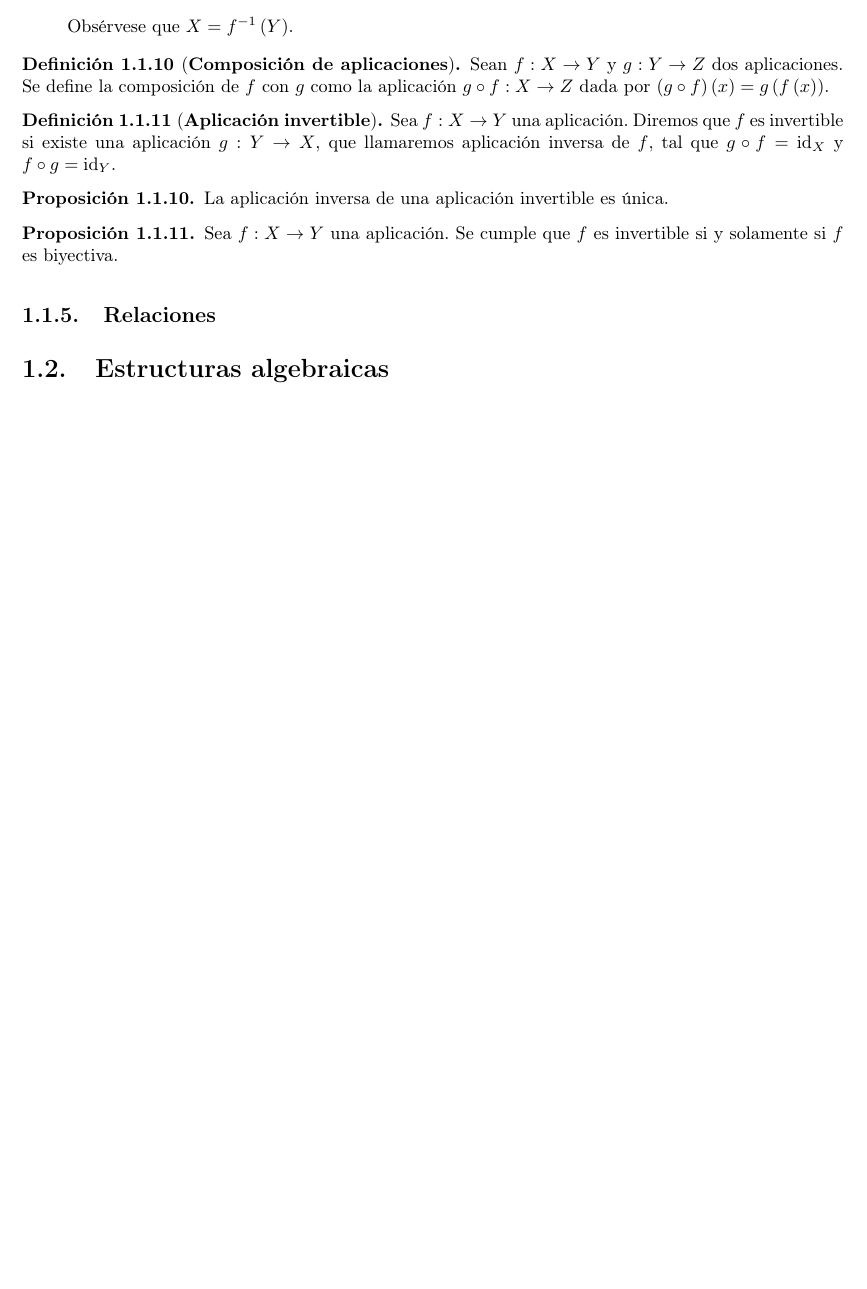
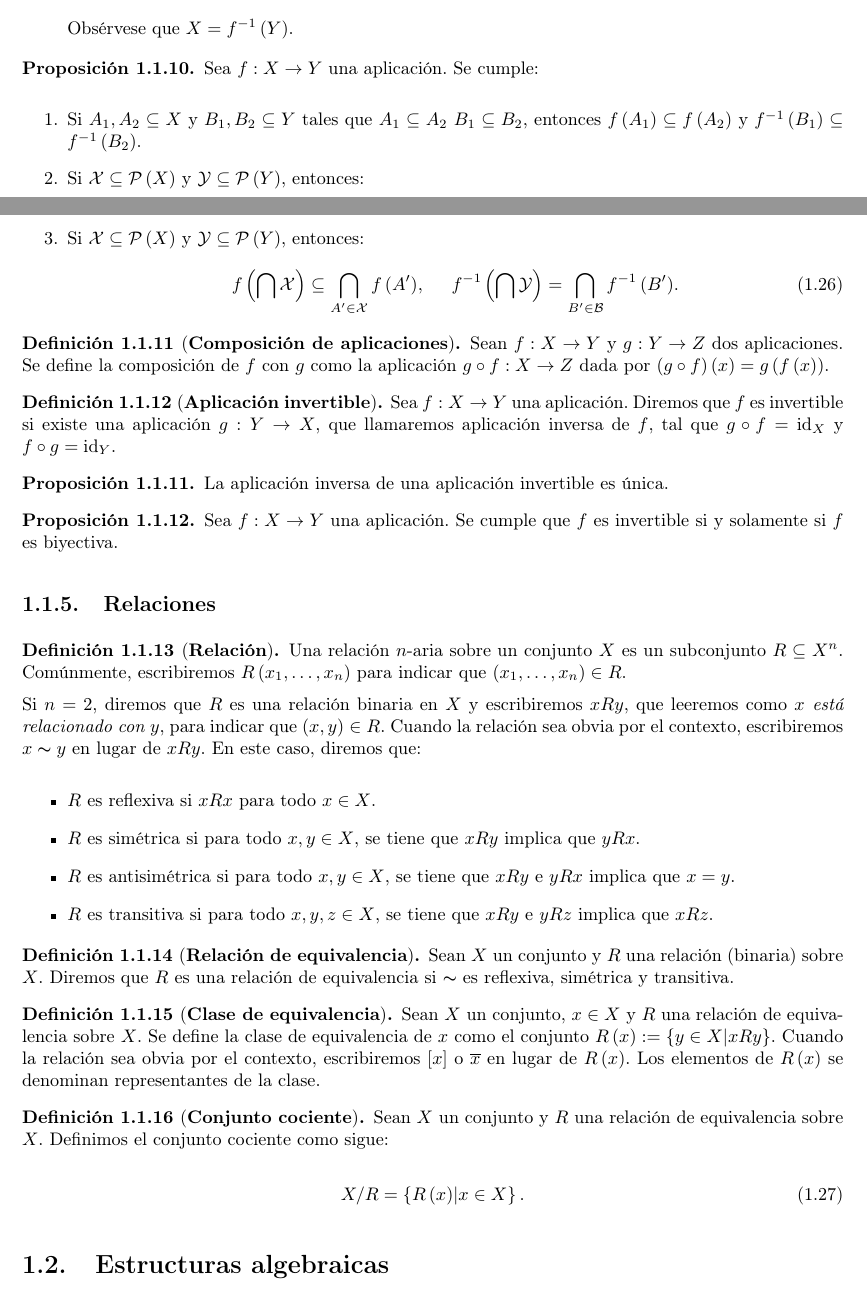
Before and after one commit to raufilvildev/oposiciones-matematicas, a LaTeX book (Temario/main.tex, which reads Temario/chapters/01_set_theory.tex): part of page 7 of 19 before the commit and two parts of pages 7 and 8 of 19 after it, the two joined at a grey line, cut so that both start at the same text, the shorter picture padded with empty space. Compiled offline with pdfLaTeX.

Commit message:
Completo sección de Teoría de conjuntos. Falta revisión y completar Anillos y Cuerpos de Estructuras algebraicas.

```diff
--- a/Temario/chapters/01_set_theory.tex
+++ b/Temario/chapters/01_set_theory.tex
@@ -272,3 +299,9 @@ En este contexto, diremos que:
 \end{itemize}
 \end{definition}
 
+\begin{proposition}
+\rm Sea $f:X\rightarrow Y$ una aplicación. Se cumple:
+
+\begin{itemize}
+    \item[1.] Si $A_1, A_2\subseteq X$ y $B_1,B_2\subseteq Y$ tales que $A_1\subseteq A_2$ $B_1\subseteq B_2$, entonces $f\pr{A_1}\subseteq f\pr{A_2}$ y $f^{-1}\pr{B_1}\subseteq f^{-1}\pr{B_2}$.
+    \item[2.] Si $\mathcal{X}\subseteq\mathcal{P}\pr{X}$ y $\mathcal{Y}\subseteq\mathcal{P}\pr{Y}$, entonces:
@@ -275,3 +312,9 @@ En este contexto, diremos que:
+    \item[3.] Si $\mathcal{X}\subseteq\mathcal{P}\pr{X}$ y $\mathcal{Y}\subseteq\mathcal{P}\pr{Y}$, entonces:
+    \begin{equation}
+        f\pr{\bigcap{\mathcal{X}}}\subseteq\bigcap_{A'\in\mathcal{X}}{f\pr{A'}}, \hspace{0.5cm} f^{-1}\pr{\bigcap{\mathcal{Y}}}=\bigcap_{B'\in\mathcal{B}}{f^{-1}\pr{B'}}.
+    \end{equation}
+  \end{itemize}
+\end{proposition}
 \begin{definition}[\textbf{Composición de aplicaciones}]
   \rm Sean $f:X\rightarrow Y$ y $g:Y\rightarrow Z$ dos aplicaciones. Se define la composición de $f$ con $g$ como la aplicación $g\circ f:X\rightarrow Z$ dada por $\pr{g\circ f}\pr{x}=g\pr{f\pr{x}}$.
 \end{definition}
@@ -289,6 +332,36 @@ En este contexto, diremos que:
 \end{proposition}
 
 \subsection{Relaciones}
+\begin{definition}[\rm\textbf{Relación}]
+
+\rm Una relación $n$-aria sobre un conjunto $X$ es un subconjunto $R\subseteq X^n$. Comúnmente, escribiremos $R\pr{x_1,\dots,x_n}$ para indicar que $\pr{x_1,\dots,x_n}\in R$.
+
+Si $n=2$, diremos que $R$ es una relación binaria en $X$ y escribiremos $xRy$, que leeremos como \textit{$x$ está relacionado con $y$}, para indicar que $\pr{x,y}\in R$. Cuando la relación sea obvia por el contexto, escribiremos $x\thicksim y$ en lugar de $xRy$. En este caso, diremos que:
+
+\begin{itemize}
+  \item $R$ es reflexiva si $xRx$ para todo $x\in X$.
+  \item $R$ es simétrica si para todo $x,y\in X$, se tiene que $xRy$ implica que $yRx$.
+  \item $R$ es antisimétrica si para todo $x,y\in X$, se tiene que $xRy$ e $yRx$ implica que $x=y$.
+  \item $R$ es transitiva si para todo $x,y,z\in X$, se tiene que $xRy$ e $yRz$ implica que $xRz$.
+\end{itemize}
+\end{definition}
+
+\begin{definition}[\rm\textbf{Relación de equivalencia}]
+  \rm Sean $X$ un conjunto y $R$ una relación (binaria) sobre $X$. Diremos que $R$ es una relación de equivalencia si $\thicksim$ es reflexiva, simétrica y transitiva.
+\end{definition}
+
+\begin{definition}[\textbf{Clase de equivalencia}]
+\rm Sean $X$ un conjunto, $x\in X$ y $R$ una relación de equivalencia sobre $X$. Se define la clase de equivalencia de $x$ como el conjunto $R\pr{x}:=\set{y\in X\middle|xRy}$. Cuando la relación sea obvia por el contexto, escribiremos $\br{x}$ o $\overline{x}$ en lugar de $R\pr{x}$. Los elementos de $R\pr{x}$ se denominan representantes de la clase.
+\end{definition}
+
+\begin{definition}[\textbf{Conjunto cociente}]
+\rm Sean $X$ un conjunto y $R$ una relación de equivalencia sobre $X$. Definimos el conjunto cociente como sigue:
+
+\begin{equation}
+    X/R=\set{R\pr{x}\middle|x\in X}.
+\end{equation}
+
+\end{definition}
 
 \section{Estructuras algebraicas}
 
```
Also changed, not shown: Temario/chapters/01_set_theory.tex (35 more changed lines).
